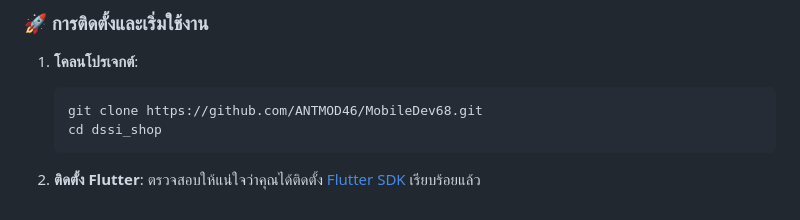
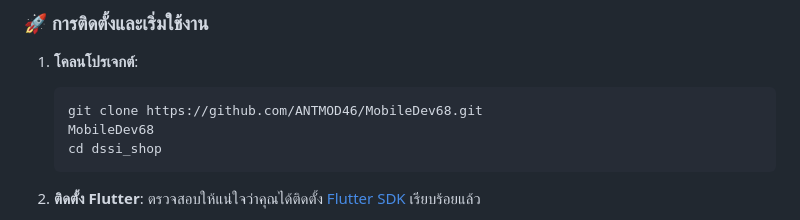
Before and after one commit to ANTMOD46/MobileDev68, a Markdown page: dssi_shop/README.md, the part around the change. GitHub-like rendering.

````diff
--- a/dssi_shop/README.md
+++ b/dssi_shop/README.md
@@ -30,6 +30,7 @@
 1.  **โคลนโปรเจกต์**:
     ```bash
     git clone https://github.com/ANTMOD46/MobileDev68.git
+    MobileDev68
     cd dssi_shop
     ```
 
````
